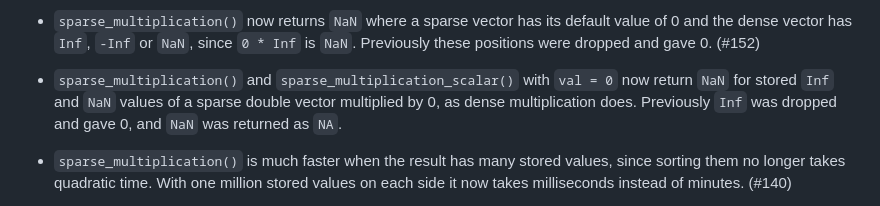
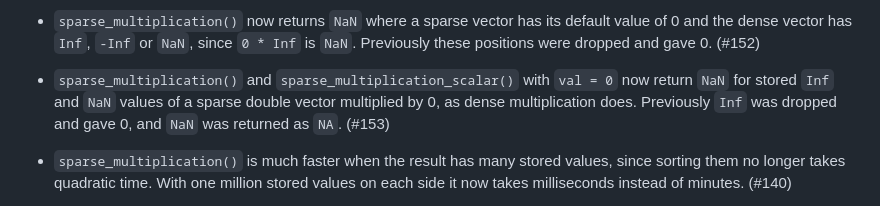
Before and after one commit to r-lib/sparsevctrs, a Markdown page: NEWS.md, the part around the change. Rendered like a GitHub page.

Commit message:
Add PR number to the stored non-finite NEWS bullet

```diff
--- a/NEWS.md
+++ b/NEWS.md
@@ -36,7 +36,7 @@
 
 * `sparse_multiplication()` now returns `NaN` where a sparse vector has its default value of 0 and the dense vector has `Inf`, `-Inf` or `NaN`, since `0 * Inf` is `NaN`. Previously these positions were dropped and gave 0. (#152)
 
-* `sparse_multiplication()` and `sparse_multiplication_scalar()` with `val = 0` now return `NaN` for stored `Inf` and `NaN` values of a sparse double vector multiplied by 0, as dense multiplication does. Previously `Inf` was dropped and gave 0, and `NaN` was returned as `NA`.
+* `sparse_multiplication()` and `sparse_multiplication_scalar()` with `val = 0` now return `NaN` for stored `Inf` and `NaN` values of a sparse double vector multiplied by 0, as dense multiplication does. Previously `Inf` was dropped and gave 0, and `NaN` was returned as `NA`. (#153)
 
 * `sparse_multiplication()` is much faster when the result has many stored values, since sorting them no longer takes quadratic time. With one million stored values on each side it now takes milliseconds instead of minutes. (#140)
 
```
